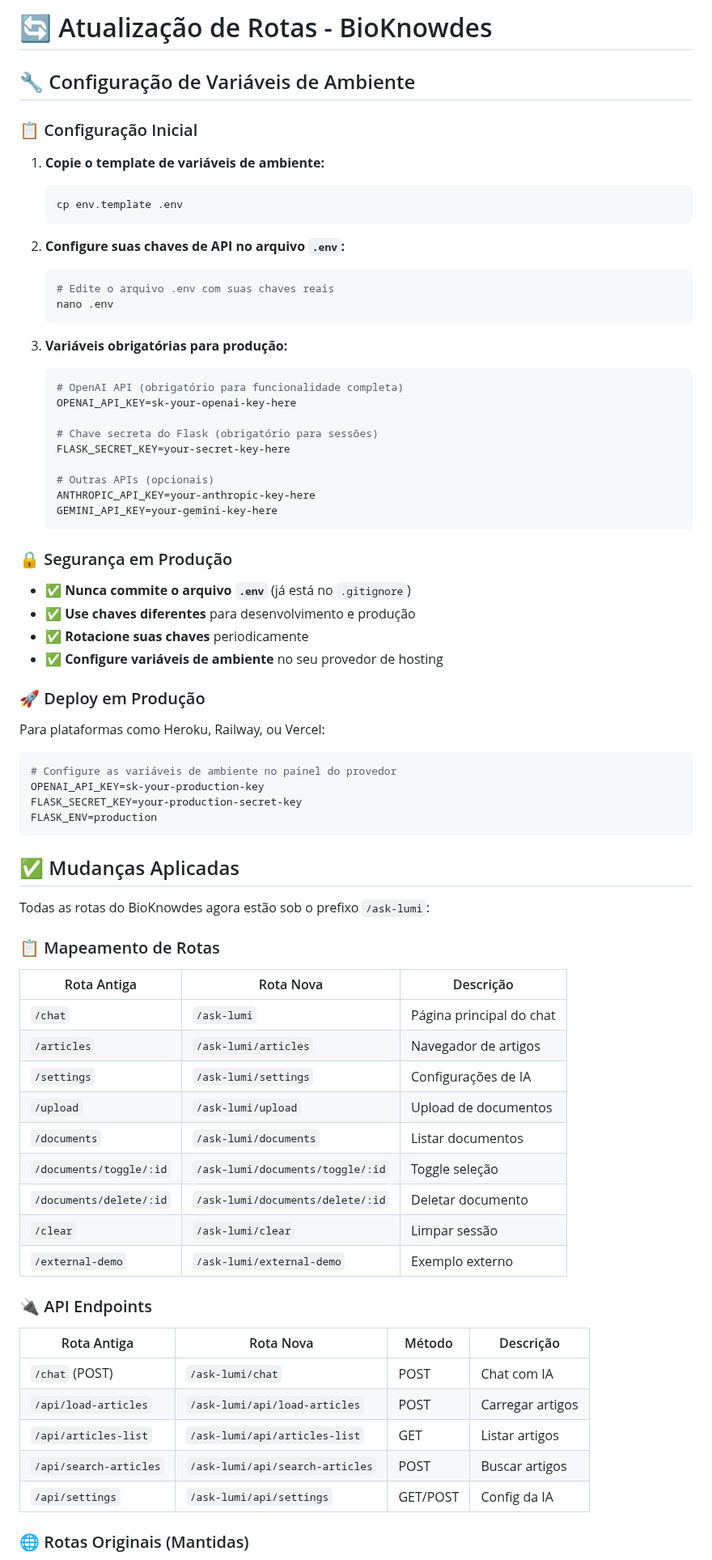
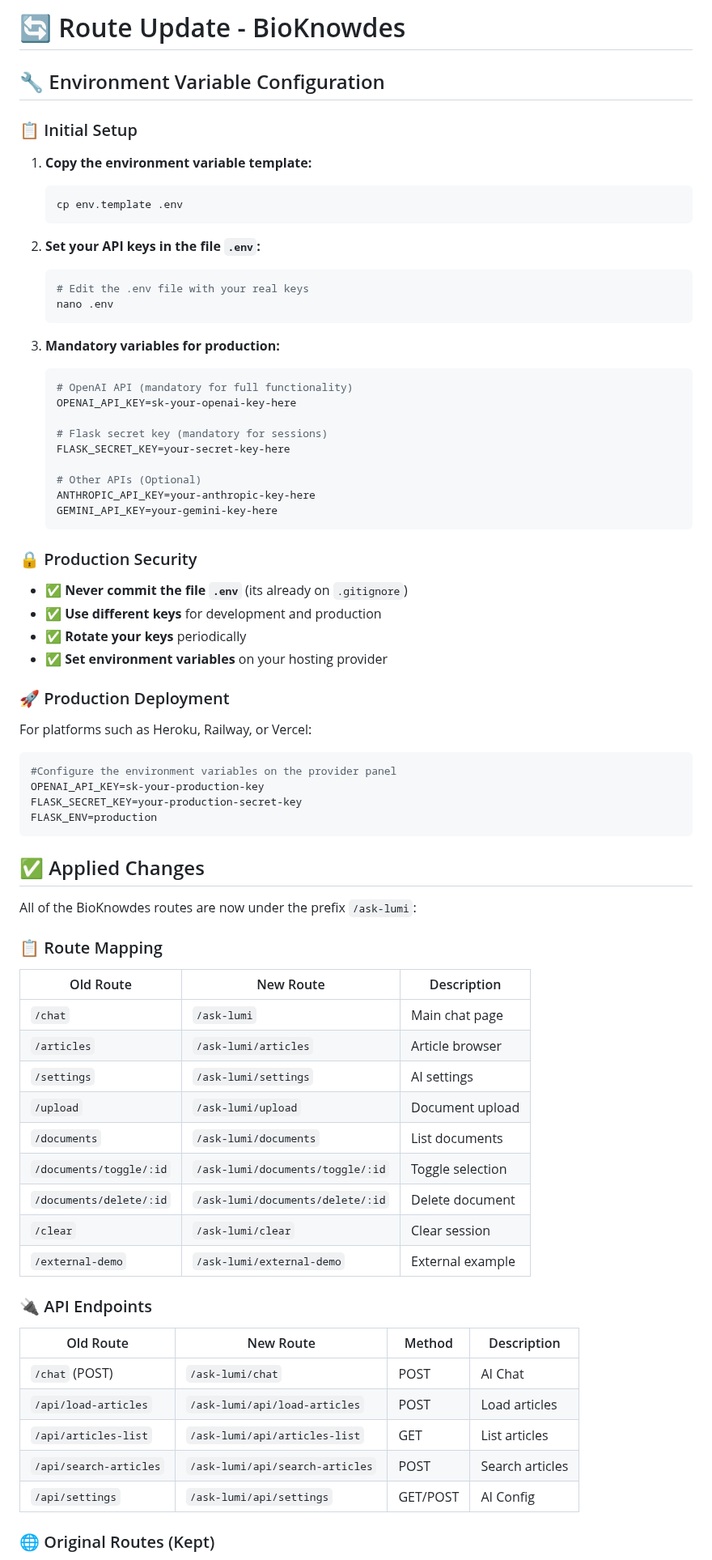
Before and after one commit to giovannimicaroni/bioknow-nasa, a Markdown page: README.md, the part around one of its changes. Shown at 81% size. Drawn GitHub-style.

````diff
--- a/README.md
+++ b/README.md
@@ -1,77 +1,77 @@
-# 🔄 Atualização de Rotas - BioKnowdes
+# 🔄 Route Update - BioKnowdes
 
-## 🔧 Configuração de Variáveis de Ambiente
+## 🔧 Environment Variable Configuration
 
-### 📋 Configuração Inicial
+### 📋 Initial Setup
 
-1. **Copie o template de variáveis de ambiente:**
+1. **Copy the environment variable template:**
    ```bash
    cp env.template .env
    ```
 
-2. **Configure suas chaves de API no arquivo `.env`:**
+2. **Set your API keys in the file `.env`:**
    ```bash
-   # Edite o arquivo .env com suas chaves reais
+   # Edit the .env file with your real keys
    nano .env
    ```
 
-3. **Variáveis obrigatórias para produção:**
+3. **Mandatory variables for production:**
    ```env
-   # OpenAI API (obrigatório para funcionalidade completa)
+   # OpenAI API (mandatory for full functionality)
    OPENAI_API_KEY=sk-your-openai-key-here
 
-   # Chave secreta do Flask (obrigatório para sessões)
+   # Flask secret key (mandatory for sessions)
    FLASK_SECRET_KEY=your-secret-key-here
 
-   # Outras APIs (opcionais)
+   # Other APIs (Optional)
    ANTHROPIC_API_KEY=your-anthropic-key-here
    GEMINI_API_KEY=your-gemini-key-here
    ```
 
-### 🔒 Segurança em Produção
+### 🔒 Production Security
 
-- ✅ **Nunca commite o arquivo `.env`** (já está no `.gitignore`)
-- ✅ **Use chaves diferentes** para desenvolvimento e produção
-- ✅ **Rotacione suas chaves** periodicamente
-- ✅ **Configure variáveis de ambiente** no seu provedor de hosting
+- ✅ **Never commit the file `.env`** (its already on `.gitignore`)
+- ✅ **Use different keys** for development and production
+- ✅ **Rotate your keys** periodically
+- ✅ **Set environment variables** on your hosting provider
 
-### 🚀 Deploy em Produção
+### 🚀 Production Deployment
 
-Para plataformas como Heroku, Railway, ou Vercel:
+For platforms such as Heroku, Railway, or Vercel:
 ```bash
-# Configure as variáveis de ambiente no painel do provedor
+#Configure the environment variables on the provider panel
 OPENAI_API_KEY=sk-your-production-key
 FLASK_SECRET_KEY=your-production-secret-key
 FLASK_ENV=production
 ```
 
-## ✅ Mudanças Aplicadas
+## ✅ Applied Changes
 
-Todas as rotas do BioKnowdes agora estão sob o prefixo `/ask-lumi`:
+All of the BioKnowdes routes are now under the prefix `/ask-lumi`:
 
-### 📋 Mapeamento de Rotas
+### 📋 Route Mapping
 
-| Rota Antiga | Rota Nova | Descrição |
+| Old Route | New Route | Description |
 |-------------|-----------|-----------|
-| `/chat` | `/ask-lumi` | Página principal do chat |
-| `/articles` | `/ask-lumi/articles` | Navegador de artigos |
-| `/settings` | `/ask-lumi/settings` | Configurações de IA |
-| `/upload` | `/ask-lumi/upload` | Upload de documentos |
-| `/documents` | `/ask-lumi/documents` | Listar documentos |
-| `/documents/toggle/:id` | `/ask-lumi/documents/toggle/:id` | Toggle seleção |
-| `/documents/delete/:id` | `/ask-lumi/documents/delete/:id` | Deletar documento |
-| `/clear` | `/ask-lumi/clear` | Limpar sessão |
-| `/external-demo` | `/ask-lumi/external-demo` | Exemplo externo |
+| `/chat` | `/ask-lumi` | Main chat page |
+| `/articles` | `/ask-lumi/articles` | Article browser |
+| `/settings` | `/ask-lumi/settings` | AI settings |
+| `/upload` | `/ask-lumi/upload` | Document upload |
+| `/documents` | `/ask-lumi/documents` | List documents |
+| `/documents/toggle/:id` | `/ask-lumi/documents/toggle/:id` | Toggle selection |
+| `/documents/delete/:id` | `/ask-lumi/documents/delete/:id` | Delete document |
+| `/clear` | `/ask-lumi/clear` | Clear session |
+| `/external-demo` | `/ask-lumi/external-demo` | External example |
 
 ### 🔌 API Endpoints
 
-| Rota Antiga | Rota Nova | Método | Descrição |
+| Old Route | New Route | Method | Description |
 |-------------|-----------|--------|-----------|
-| `/chat` (POST) | `/ask-lumi/chat` | POST | Chat com IA |
-| `/api/load-articles` | `/ask-lumi/api/load-articles` | POST | Carregar artigos |
-| `/api/articles-list` | `/ask-lumi/api/articles-list` | GET | Listar artigos |
-| `/api/search-articles` | `/ask-lumi/api/search-articles` | POST | Buscar artigos |
-| `/api/settings` | `/ask-lumi/api/settings` | GET/POST | Config da IA |
+| `/chat` (POST) | `/ask-lumi/chat` | POST | AI Chat |
+| `/api/load-articles` | `/ask-lumi/api/load-articles` | POST | Load articles |
+| `/api/articles-list` | `/ask-lumi/api/articles-list` | GET | List articles |
+| `/api/search-articles` | `/ask-lumi/api/search-articles` | POST | Search articles |
+| `/api/settings` | `/ask-lumi/api/settings` | GET/POST | AI Config |
 
-### 🌐 Rotas Originais (Mantidas)
+### 🌐 Original Routes (Kept)
 
````
Also changed, not shown: other parts of README.md (+67 -67 lines).
